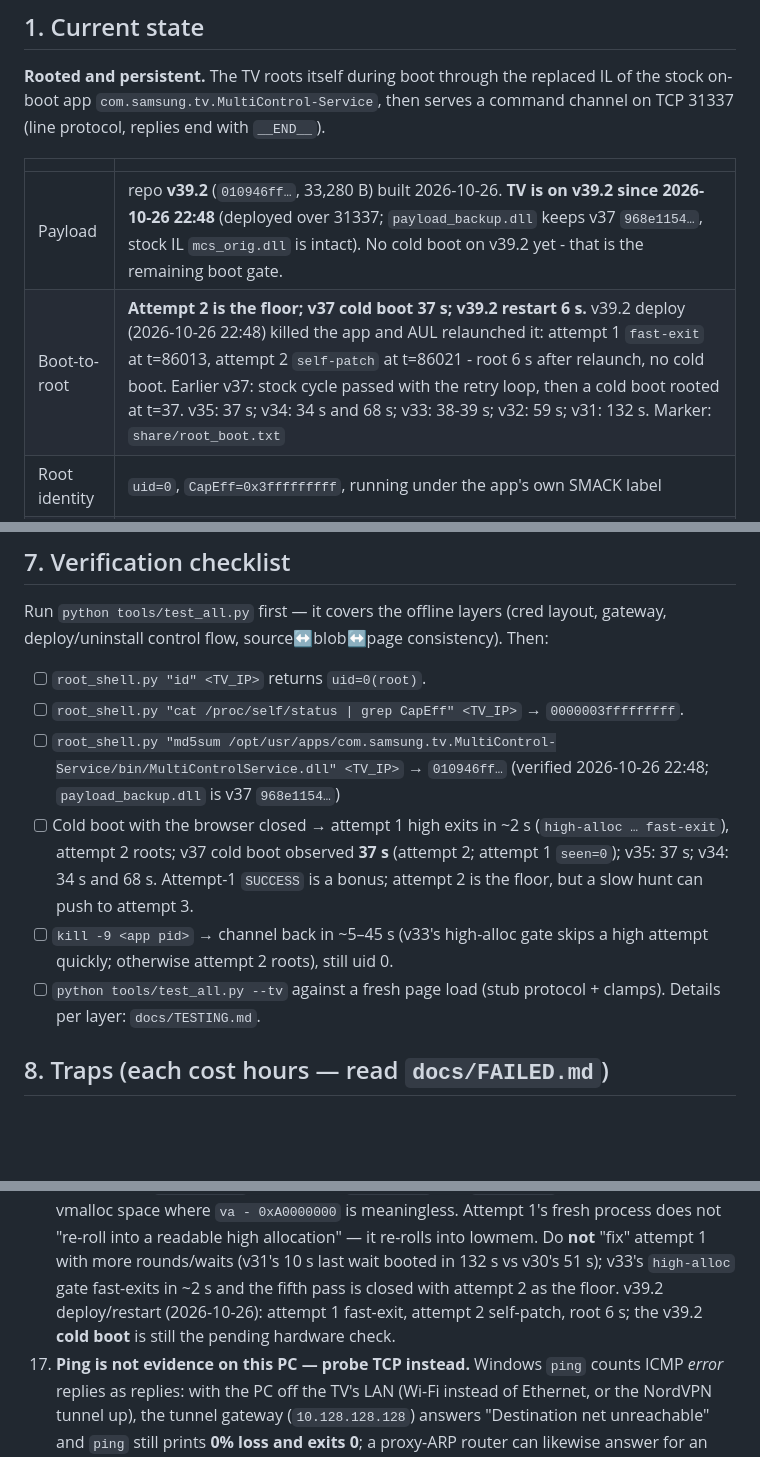
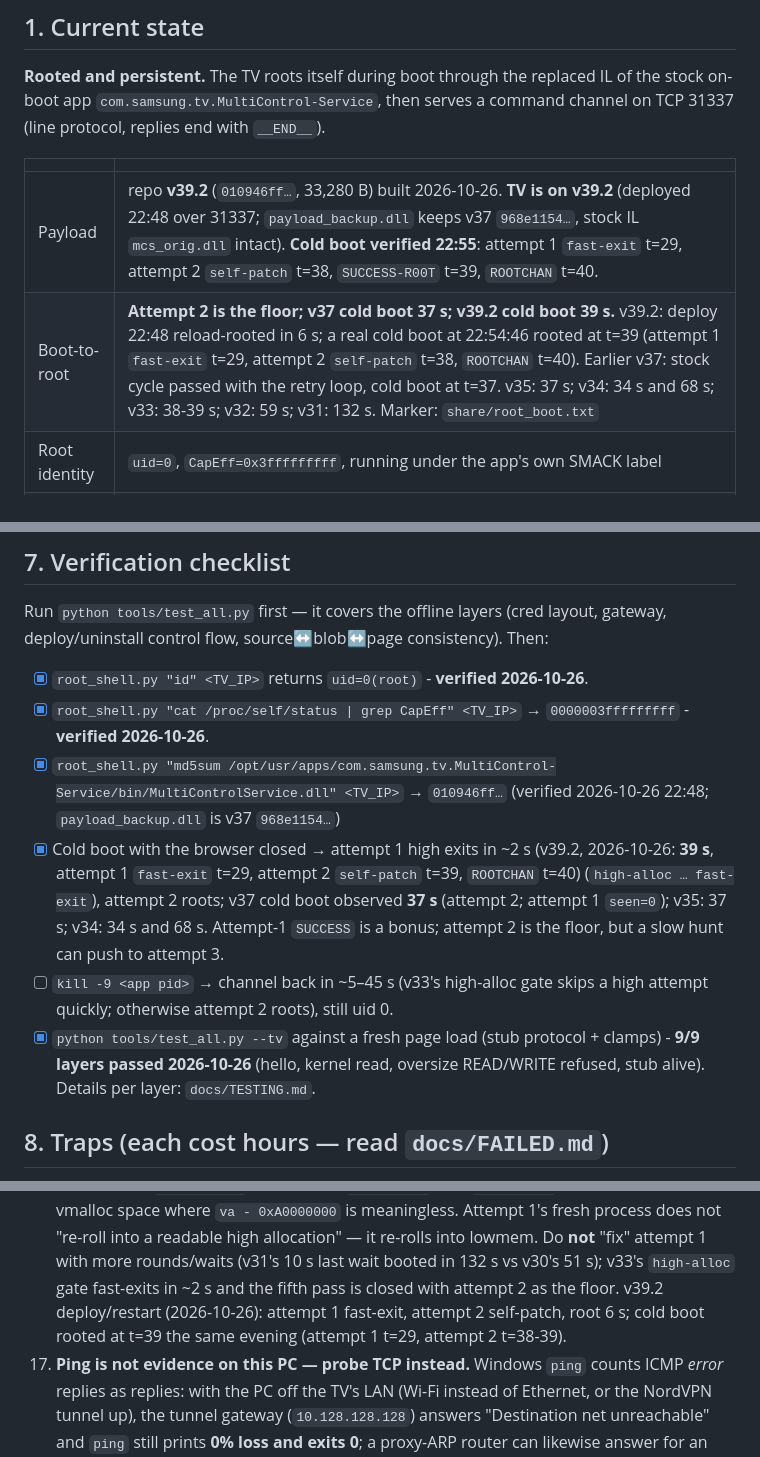
Before and after one commit to commit-regrets/samsung_tizen_tv_root, a Markdown page: AGENTS.md, 3 parts joined by grey strips. GitHub-like rendering; blank space fills up the shorter version.

```diff
--- a/AGENTS.md
+++ b/AGENTS.md
@@ -35,8 +35,8 @@ channel on TCP 31337 (line protocol, replies end with `__END__`).
 
 | | |
 |---|---|
-| Payload | repo **v39.2** (`010946ff…`, 33,280 B) built 2026-10-26. **TV is on v39.2 since 2026-10-26 22:48** (deployed over 31337; `payload_backup.dll` keeps v37 `968e1154…`, stock IL `mcs_orig.dll` is intact). No cold boot on v39.2 yet - that is the remaining boot gate. |
-| Boot-to-root | **Attempt 2 is the floor; v37 cold boot 37 s; v39.2 restart 6 s.** v39.2 deploy (2026-10-26 22:48) killed the app and AUL relaunched it: attempt 1 `fast-exit` at t=86013, attempt 2 `self-patch` at t=86021 - root 6 s after relaunch, no cold boot. Earlier v37: stock cycle passed with the retry loop, then a cold boot rooted at t=37. v35: 37 s; v34: 34 s and 68 s; v33: 38-39 s; v32: 59 s; v31: 132 s. Marker: `share/root_boot.txt` |
+| Payload | repo **v39.2** (`010946ff…`, 33,280 B) built 2026-10-26. **TV is on v39.2** (deployed 22:48 over 31337; `payload_backup.dll` keeps v37 `968e1154…`, stock IL `mcs_orig.dll` intact). **Cold boot verified 22:55**: attempt 1 `fast-exit` t=29, attempt 2 `self-patch` t=38, `SUCCESS-R00T` t=39, `ROOTCHAN` t=40. |
+| Boot-to-root | **Attempt 2 is the floor; v37 cold boot 37 s; v39.2 cold boot 39 s.** v39.2: deploy 22:48 reload-rooted in 6 s; a real cold boot at 22:54:46 rooted at t=39 (attempt 1 `fast-exit` t=29, attempt 2 `self-patch` t=38, `ROOTCHAN` t=40). Earlier v37: stock cycle passed with the retry loop, cold boot at t=37. v35: 37 s; v34: 34 s and 68 s; v33: 38-39 s; v32: 59 s; v31: 132 s. Marker: `share/root_boot.txt` |
 | Root identity | `uid=0`, `CapEff=0x3fffffffff`, running under the app's own SMACK label |
 | Boot hook | a `boot_sequence` row in `/opt/dbspace/user/5001/.appsvc.db` |
 | Device | physmap nodes `/dev/video40` (jpeg), `/dev/video30` (hen, the browser stub) and `/dev/video60` (dvde). Exclusivity is **per instance**, but the payload may only **retry video40** on `EBUSY`: video30 hangs at phys `0x46000000` and the payload's scans reach `0x60000000`, so switching nodes on a busy video40 would break the boot (review 2026-10-26). video30/video60 are tried only when a node reports `ENOENT`/`ENODEV`. The app runs as uid 5001, gid 44 |
@@ -416,13 +416,13 @@ python root_shell.py "cat /proc/self/status | grep -E '^Uid|^CapEff'" <TV_IP>
 Run `python tools/test_all.py` first — it covers the offline layers (cred layout,
 gateway, deploy/uninstall control flow, source↔blob↔page consistency). Then:
 
-- [ ] `root_shell.py "id" <TV_IP>` returns `uid=0(root)`.
-- [ ] `root_shell.py "cat /proc/self/status | grep CapEff" <TV_IP>` → `0000003fffffffff`.
-- [ ] `root_shell.py "md5sum /opt/usr/apps/com.samsung.tv.MultiControl-Service/bin/MultiControlService.dll" <TV_IP>` → `010946ff…` (verified 2026-10-26 22:48; `payload_backup.dll` is v37 `968e1154…`)
-- [ ] Cold boot with the browser closed → attempt 1 high exits in ~2 s (`high-alloc … fast-exit`), attempt 2 roots; v37 cold boot observed **37 s** (attempt 2; attempt 1 `seen=0`); v35: 37 s; v34: 34 s and 68 s. Attempt-1 `SUCCESS` is a bonus; attempt 2 is the floor, but a slow hunt can push to attempt 3.
+- [x] `root_shell.py "id" <TV_IP>` returns `uid=0(root)` - **verified 2026-10-26**.
+- [x] `root_shell.py "cat /proc/self/status | grep CapEff" <TV_IP>` → `0000003fffffffff` - **verified 2026-10-26**.
+- [x] `root_shell.py "md5sum /opt/usr/apps/com.samsung.tv.MultiControl-Service/bin/MultiControlService.dll" <TV_IP>` → `010946ff…` (verified 2026-10-26 22:48; `payload_backup.dll` is v37 `968e1154…`)
+- [x] Cold boot with the browser closed → attempt 1 high exits in ~2 s (v39.2, 2026-10-26: **39 s**, attempt 1 `fast-exit` t=29, attempt 2 `self-patch` t=39, `ROOTCHAN` t=40) (`high-alloc … fast-exit`), attempt 2 roots; v37 cold boot observed **37 s** (attempt 2; attempt 1 `seen=0`); v35: 37 s; v34: 34 s and 68 s. Attempt-1 `SUCCESS` is a bonus; attempt 2 is the floor, but a slow hunt can push to attempt 3.
 - [ ] `kill -9 <app pid>` → channel back in ~5–45 s (v33's high-alloc gate skips a high attempt quickly; otherwise attempt 2 roots), still uid 0.
-- [ ] `python tools/test_all.py --tv` against a fresh page load (stub protocol
-      + clamps). Details per layer: `docs/TESTING.md`.
+- [x] `python tools/test_all.py --tv` against a fresh page load (stub protocol
+      + clamps) - **9/9 layers passed 2026-10-26** (hello, kernel read, oversize READ/WRITE refused, stub alive). Details per layer: `docs/TESTING.md`.
 
 ## 8. Traps (each cost hours — read `docs/FAILED.md`)
 
@@ -505,9 +505,9 @@ gateway, deploy/uninstall control flow, source↔blob↔page consistency). Then:
     into a readable high allocation" — it re-rolls into lowmem. Do **not** "fix"
     attempt 1 with more rounds/waits (v31's 10 s last wait booted in 132 s vs
     v30's 51 s); v33's `high-alloc` gate fast-exits in ~2 s and the fifth pass is
-    closed with attempt 2 as the floor. v39.2 deploy/restart (2026-10-26):
-    attempt 1 fast-exit, attempt 2 self-patch, root 6 s; the v39.2 **cold boot**
-    is still the pending hardware check.
+    closed with attempt 2 as the floor. v39.2 deploy/restart (2026-10-26): attempt 1 fast-exit, attempt 2 self-patch,
+    root 6 s; cold boot rooted at t=39 the same evening (attempt 1 t=29, attempt 2
+    t=38-39).
 17. **Ping is not evidence on this PC — probe TCP instead.** Windows `ping`
     counts ICMP *error* replies as replies: with the PC off the TV's LAN
     (Wi-Fi instead of Ethernet, or the NordVPN tunnel up), the tunnel gateway
```
Also changed, not shown: CHANGELOG.md (+8 -2 lines), docs/OPEN-ISSUES.md (+6 -7 lines).
